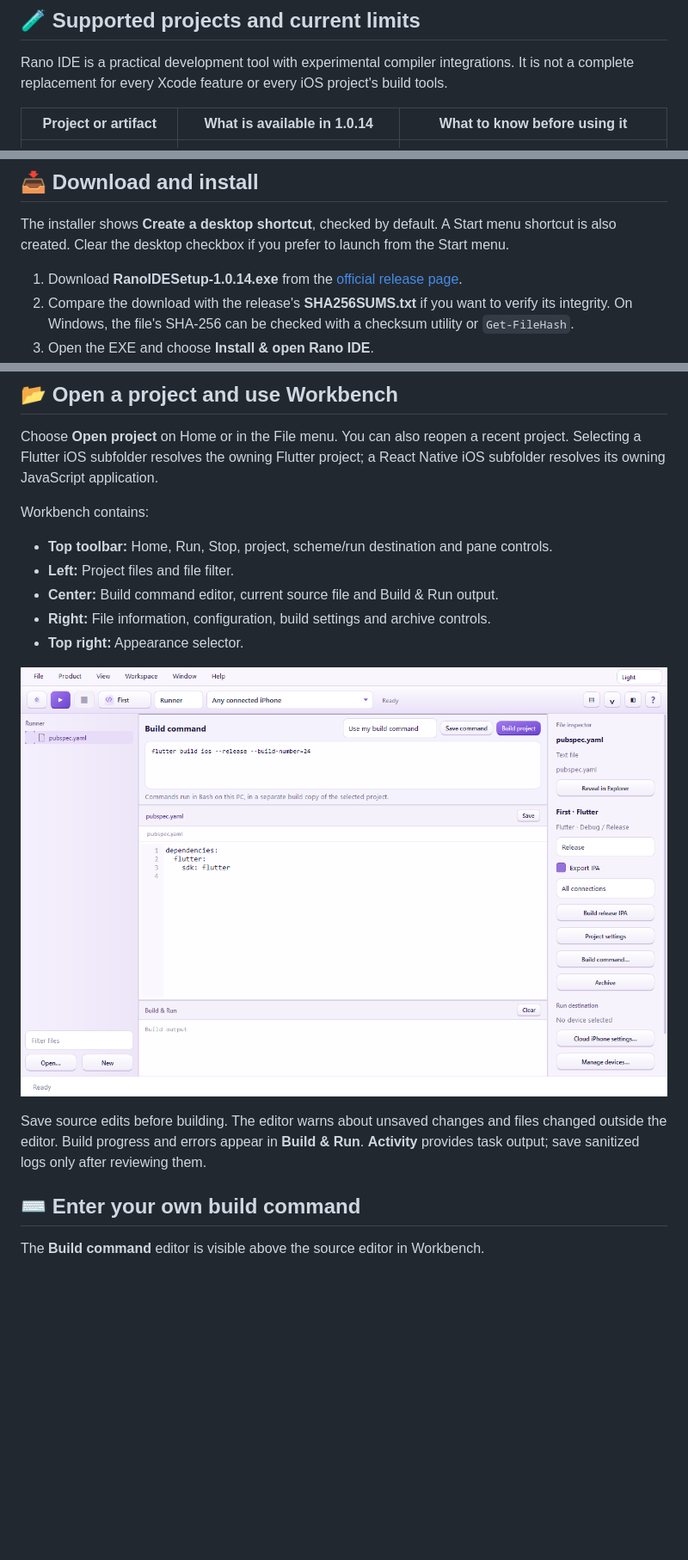
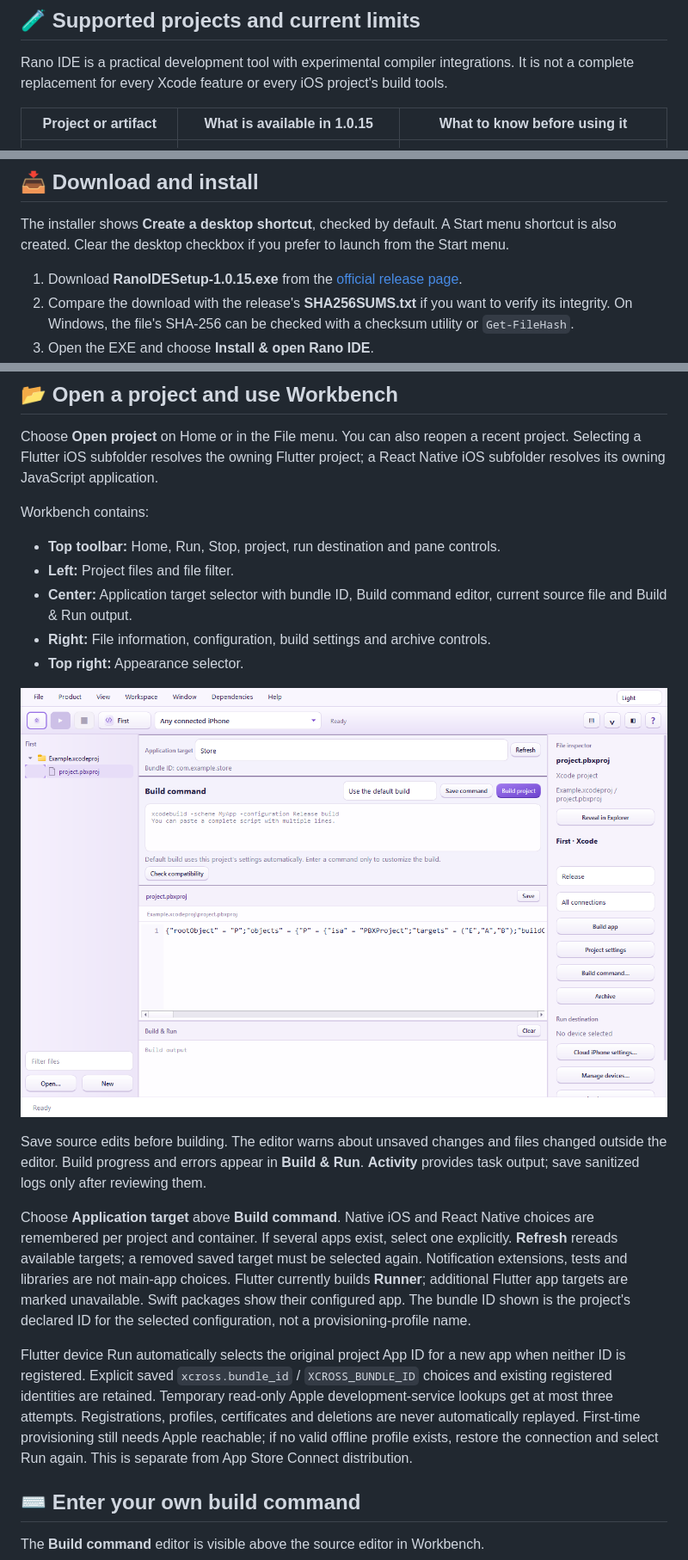
Before and after one commit to hrano1000/Rano-IDE, a Markdown page: README.md, 3 parts joined by grey strips. Shown at 86% size. GitHub-like rendering; pictures changed too: docs/workbench-light.png; blank space fills up the shorter version.

Commit message:
Document Workbench target selection and automatic development provisioning in 1.0.15

```diff
--- a/README.md
+++ b/README.md
@@ -67,7 +68,7 @@ Rano IDE provides:
 
 Rano IDE is a practical development tool with experimental compiler integrations. It is not a complete replacement for every Xcode feature or every iOS project's build tools.
 
-| Project or artifact | What is available in 1.0.14 | What to know before using it |
+| Project or artifact | What is available in 1.0.15 | What to know before using it |
 | --- | --- | --- |
 | Flutter | Local Debug/Release iOS builds, release AOT compilation, IPA output, archives and supported iPhone Run workflows | Native plugins must be compatible with the local compiler or a supported adapter. Downloading a package alone cannot make an unsupported native implementation work. Profile builds are not supported. |
 | SwiftPM applications compatible with xtool | Local Swift application builds, Debug/Release configuration and existing signing/device workflows | An arbitrary Swift library package is not automatically an installable iOS application. The project needs an appropriate application configuration. |
@@ -106,7 +107,7 @@ Large projects and compiler setup can need substantial time, memory and storage.
 
 The installer shows **Create a desktop shortcut**, checked by default. A Start menu shortcut is also created. Clear the desktop checkbox if you prefer to launch from the Start menu.
 
-1. Download **RanoIDESetup-1.0.14.exe** from the [official release page](https://github.com/hrano1000/Rano-IDE/releases/tag/v1.0.14).
+1. Download **RanoIDESetup-1.0.15.exe** from the [official release page](https://github.com/hrano1000/Rano-IDE/releases/tag/v1.0.15).
 2. Compare the download with the release's **SHA256SUMS.txt** if you want to verify its integrity. On Windows, the file's SHA-256 can be checked with a checksum utility or `Get-FileHash`.
 3. Open the EXE and choose **Install & open Rano IDE**.
 4. The application installs under your Windows user's local Programs directory and creates desktop/Start menu shortcuts.
@@ -150,15 +151,19 @@ Choose **Open project** on Home or in the File menu. You can also reopen a recen
 
 Workbench contains:
 
-- **Top toolbar:** Home, Run, Stop, project, scheme/run destination and pane controls.
+- **Top toolbar:** Home, Run, Stop, project, run destination and pane controls.
 - **Left:** Project files and file filter.
-- **Center:** Build command editor, current source file and Build & Run output.
+- **Center:** Application target selector with bundle ID, Build command editor, current source file and Build & Run output.
 - **Right:** File information, configuration, build settings and archive controls.
 - **Top right:** Appearance selector.
 
 ![Workbench in Light mode](docs/workbench-light.png)
 
 Save source edits before building. The editor warns about unsaved changes and files changed outside the editor. Build progress and errors appear in **Build & Run**. **Activity** provides task output; save sanitized logs only after reviewing them.
+
+Choose **Application target** above **Build command**. Native iOS and React Native choices are remembered per project and container. If several apps exist, select one explicitly. **Refresh** rereads available targets; a removed saved target must be selected again. Notification extensions, tests and libraries are not main-app choices. Flutter currently builds **Runner**; additional Flutter app targets are marked unavailable. Swift packages show their configured app. The bundle ID shown is the project's declared ID for the selected configuration, not a provisioning-profile name.
+
+Flutter device Run automatically selects the original project App ID for a new app when neither ID is registered. Explicit saved `xcross.bundle_id` / `XCROSS_BUNDLE_ID` choices and existing registered identities are retained. Temporary read-only Apple development-service lookups get at most three attempts. Registrations, profiles, certificates and deletions are never automatically replayed. First-time provisioning still needs Apple reachable; if no valid offline profile exists, restore the connection and select Run again. This is separate from App Store Connect distribution.
 
 ## ⌨️ Enter your own build command
 
```
Also changed, not shown: other parts of README.md (+11 -10 lines), docs/AUDIT-1.0.15.md (added, +25 -0 lines), docs/workbench-dark.png, 1 other file.
